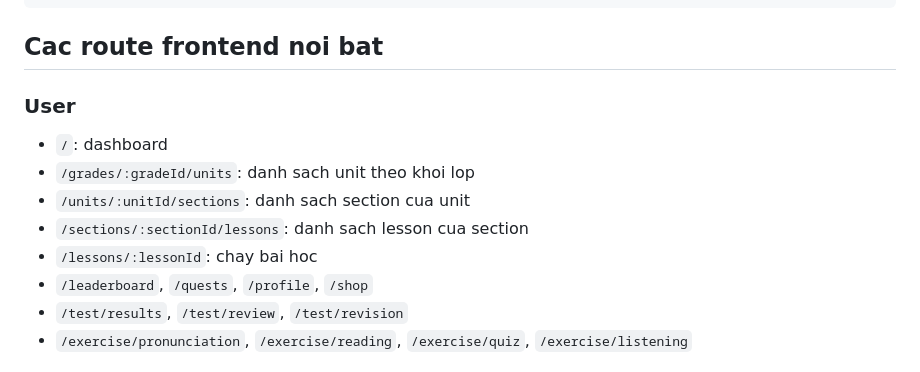
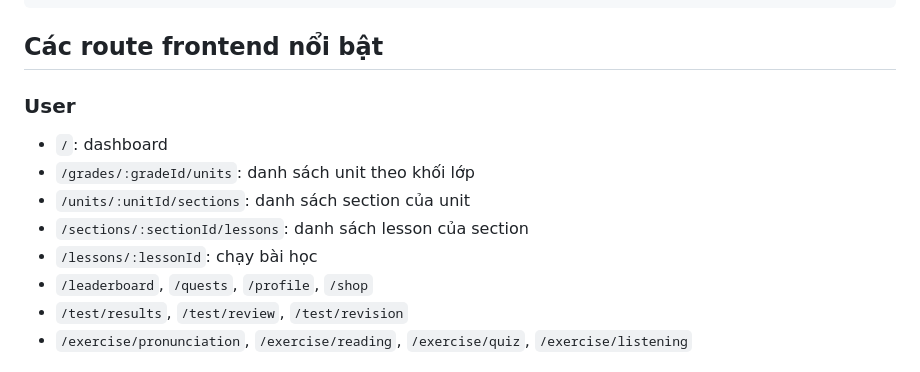
Before and after one commit to danielnguyen0705/ie303, a Markdown page: README.md, the part around one of its changes. GitHub-like rendering.

````diff
--- a/README.md
+++ b/README.md
@@ -63,15 +63,15 @@ ie303/
 `-- README.md
 ```
 
-## Cac route frontend noi bat
+## Các route frontend nổi bật
 
 ### User
 
 - `/`: dashboard
-- `/grades/:gradeId/units`: danh sach unit theo khoi lop
-- `/units/:unitId/sections`: danh sach section cua unit
-- `/sections/:sectionId/lessons`: danh sach lesson cua section
-- `/lessons/:lessonId`: chay bai hoc
+- `/grades/:gradeId/units`: danh sách unit theo khối lớp
+- `/units/:unitId/sections`: danh sách section của unit
+- `/sections/:sectionId/lessons`: danh sách lesson của section
+- `/lessons/:lessonId`: chạy bài học
 - `/leaderboard`, `/quests`, `/profile`, `/shop`
 - `/test/results`, `/test/review`, `/test/revision`
 - `/exercise/pronunciation`, `/exercise/reading`, `/exercise/quiz`, `/exercise/listening`
````
Also changed, not shown: other parts of README.md (+49 -49 lines).
